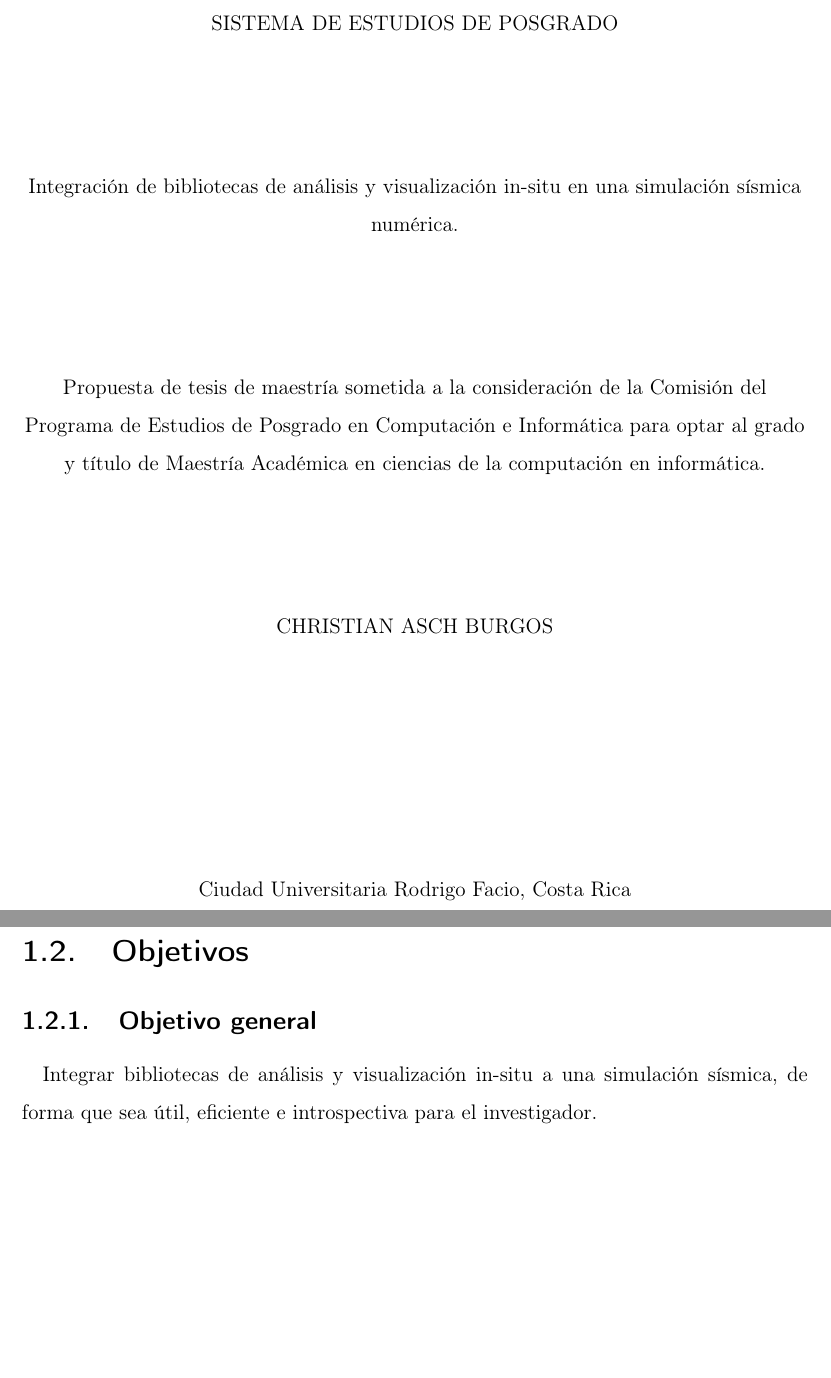
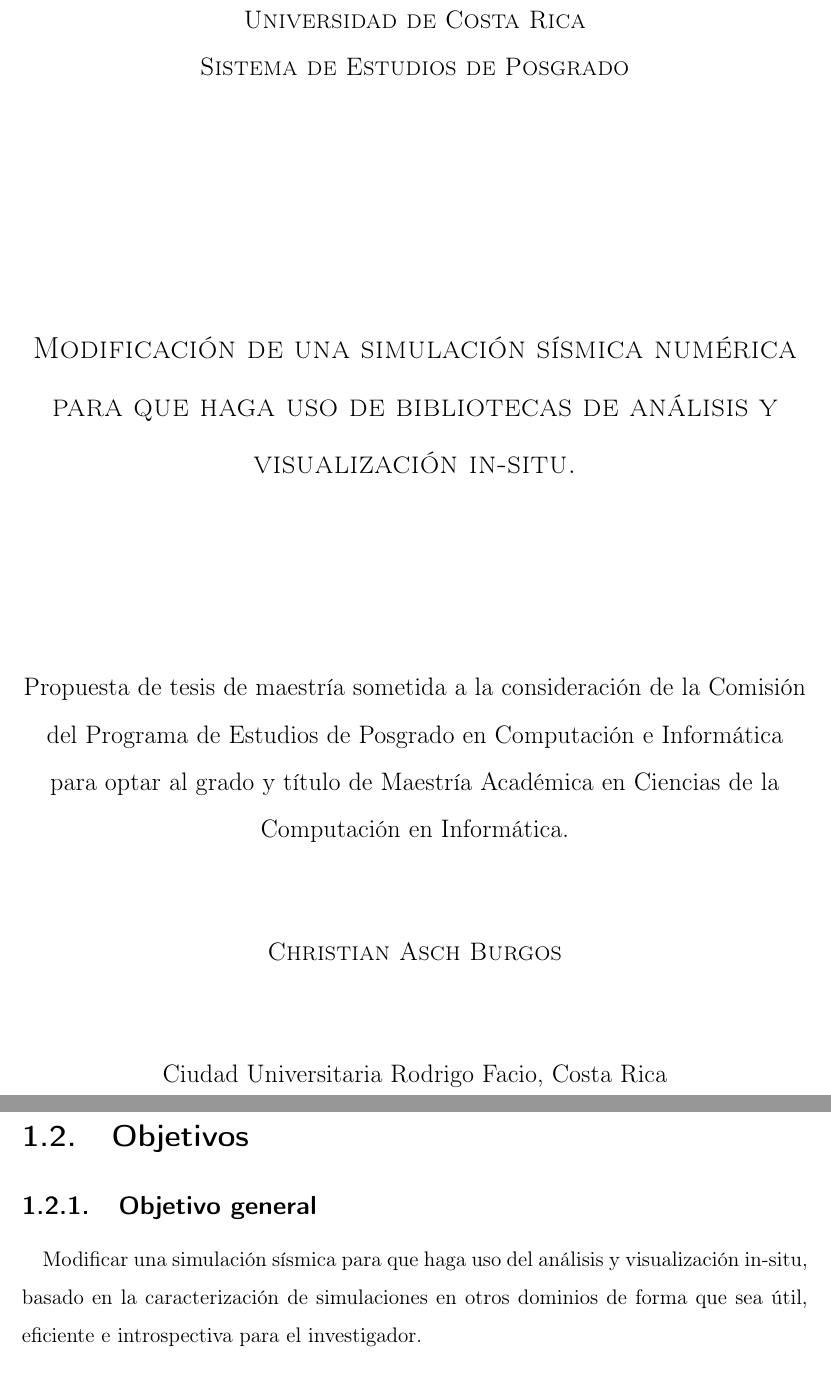
Before and after one commit to caschb/seminario, a LaTeX document (tercera_entrega/document.tex, which reads tercera_entrega/introduction.tex, tercera_entrega/titlepage.tex): two parts of pages 1 and 7 of 13 before the commit and two parts of pages 1 and 10 of 16 after it, joined at a grey line, cut at the place of the change, the shorter picture padded with empty space. Compiled offline with pdfLaTeX.

Commit message:
Small corrections

```diff
--- a/tercera_entrega/document.tex
+++ b/tercera_entrega/document.tex
@@ -12,7 +13,7 @@
 \usepackage[spanish]{babel}
 \usepackage{hyperref}
 \hypersetup{
-  pdftitle={Integración de bibliotecas de análisis y visualización in-situ en una simulación sísmica numérica},
+  pdftitle={Modificación de una simulación sísmica numérica para que haga uso de bibliotecas de análisis y visualización in-situ},
   pdfauthor={Christian Asch},
   colorlinks=true,
   breaklinks=true,
--- a/tercera_entrega/introduction.tex
+++ b/tercera_entrega/introduction.tex
@@ -27,7 +27,7 @@
 
 \section{Objetivos}
 \subsection{Objetivo general}
-Integrar bibliotecas de análisis y visualización in-situ a una simulación sísmica, de forma que sea útil, eficiente e introspectiva para el investigador.
+Modificar una simulación sísmica para que haga uso del análisis y visualización in-situ, basado en la caracterización de simulaciones en otros dominios de forma que sea útil, eficiente e introspectiva para el investigador.
 \subsection{Objetivos específicos}
 \begin{enumerate}
   \item Caracterizar simulaciones en otros dominios que hayan incorporado el análisis in-situ. % Explicar que esto terminará en un artículo.
--- a/tercera_entrega/titlepage.tex
+++ b/tercera_entrega/titlepage.tex
@@ -1,19 +1,19 @@
 \begin{titlepage}
   \begin{center}
-    UNIVERSIDAD DE COSTA RICA
+    \large\textsc{Universidad de Costa Rica}
 
-    SISTEMA DE ESTUDIOS DE POSGRADO
-
-    \vspace{2.5cm}
-    Integración de bibliotecas de análisis y visualización in-situ en una simulación sísmica numérica.
-
-    \vspace{2.5cm}
-    Propuesta de tesis de maestría sometida a la consideración de la Comisión del Programa de Estudios de Posgrado en Computación e Informática para optar al grado y título de Maestría Académica en ciencias de la computación en informática.
-
-    \vspace{2.5cm}
-    CHRISTIAN ASCH BURGOS
+    \textsc{Sistema de Estudios de Posgrado}
 
     \vspace{4.5cm}
+    \Large{\textsc{Modificación de una simulación sísmica numérica para que haga uso de bibliotecas de análisis y visualización in-situ.}}
+
+    \vspace{3.5cm}
+   \large Propuesta de tesis de maestría sometida a la consideración de la Comisión del Programa de Estudios de Posgrado en Computación e Informática para optar al grado y título de Maestría Académica en Ciencias de la Computación en Informática.
+
+    \vspace{1.5cm}
+    \textsc{Christian Asch Burgos}
+
+    \vspace{1.5cm}
     Ciudad Universitaria Rodrigo Facio, Costa Rica
 
     2024
```
Also changed, not shown: tercera_entrega/document.tex (3 more changed lines), tercera_entrega/introduction.tex (4 more changed lines), tercera_entrega/titlepage.tex (2 more changed lines).
